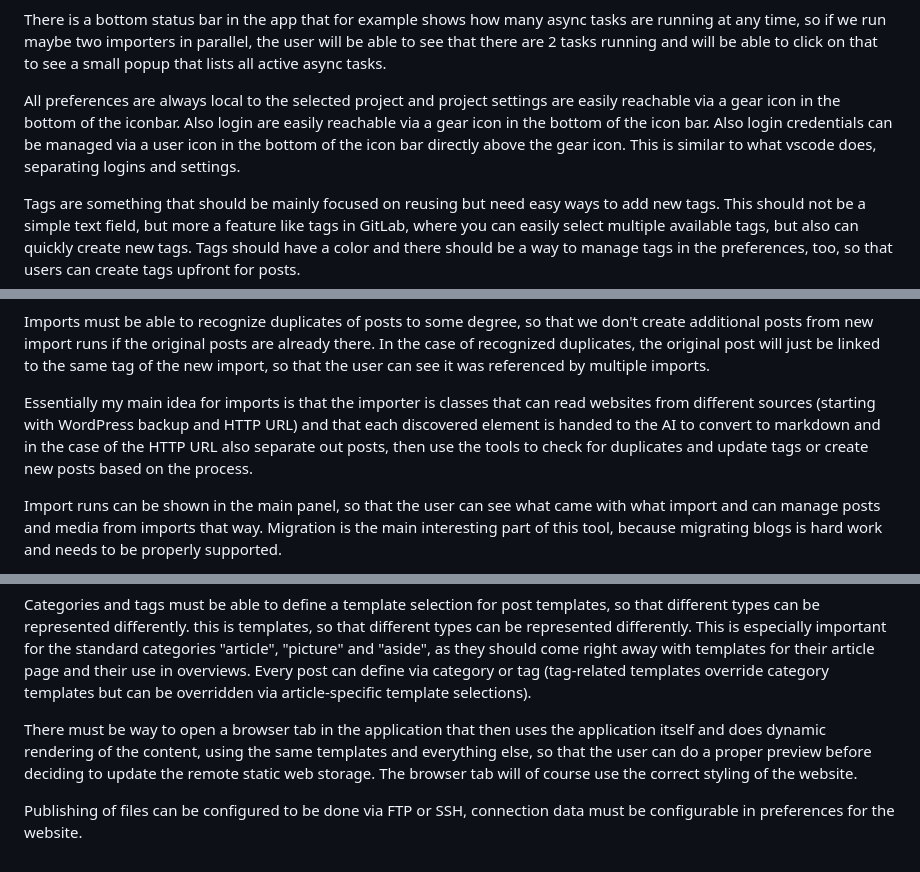
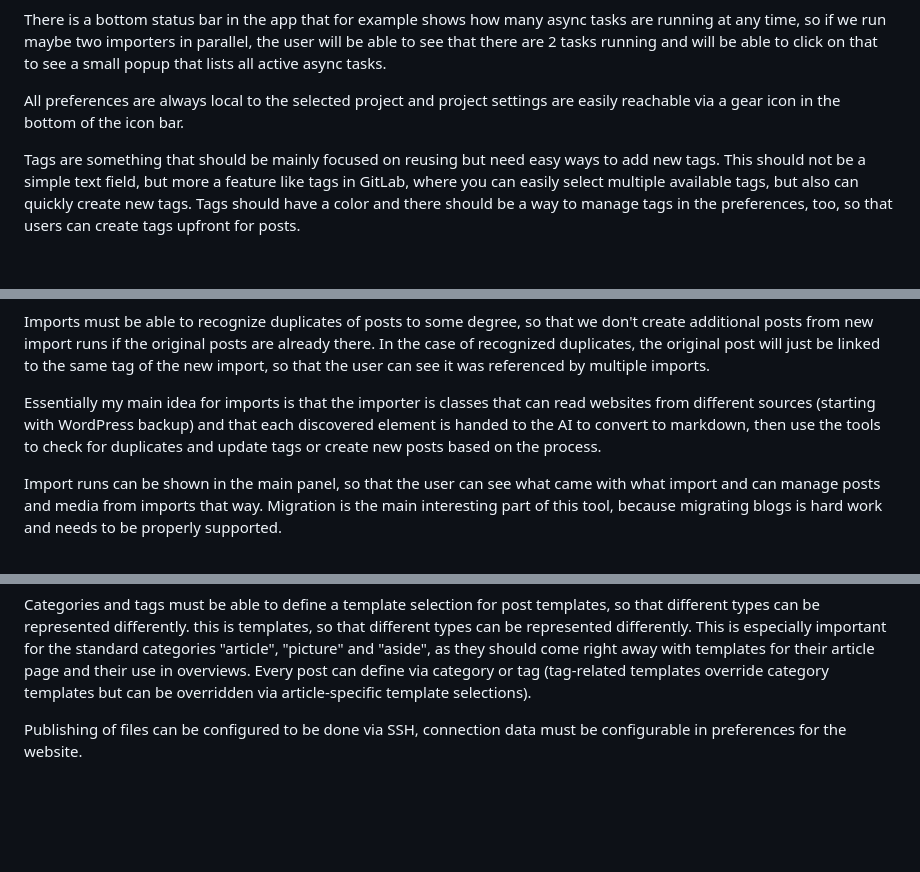
Before and after one commit to rfc1437/bDS, a Markdown page: VISION.md, 3 parts joined by grey strips. Drawn GitHub-style; blank space fills up the shorter version.

Commit message:
chore: updated vision and created todo for gaps to vision

```diff
--- a/VISION.md
+++ b/VISION.md
@@ -158,11 +158,7 @@ user will be able to see that there are 2 tasks running and will be able to clic
 on that to see a small popup that lists all active async tasks.
 
 All preferences are always local to the selected project and project settings
-are easily reachable via a gear icon in the bottom of the iconbar. Also login
-are easily reachable via a gear icon in the bottom of the icon bar. Also login
-credentials can be managed via a user icon in the bottom of the icon bar
-directly above the gear icon. This is similar to what vscode does, separating
-logins and settings.
+are easily reachable via a gear icon in the bottom of the icon bar.
 
 Tags are something that should be mainly focused on reusing but need easy ways to
 add new tags. This should not be a simple text field, but more a feature like
@@ -280,10 +276,10 @@ be linked to the same tag of the new import, so that the user can see it was
 referenced by multiple imports.
 
 Essentially my main idea for imports is that the importer is classes that can
-read websites from different sources (starting with WordPress backup and HTTP URL)
-and that each discovered element is handed to the AI to convert to markdown and
-in the case of the HTTP URL also separate out posts, then use the tools to check
-for duplicates and update tags or create new posts based on the process.
+read websites from different sources (starting with WordPress backup)
+and that each discovered element is handed to the AI to convert to markdown,
+then use the tools to check for duplicates and update tags or create new posts
+based on the process.
 
 Import runs can be shown in the main panel, so that the user can see what came
 with what import and can manage posts and media from imports that way. Migration
@@ -376,11 +372,5 @@ and their use in overviews. Every post can define via category or tag
 (tag-related templates override category templates but can be overridden via
 article-specific template selections).
 
-There must be way to open a browser tab in the application that then uses the
-application itself and does dynamic rendering of the content, using the same
-templates and everything else, so that the user can do a proper preview before
-deciding to update the remote static web storage. The browser tab will of course
-use the correct styling of the website.
-
-Publishing of files can be configured to be done via FTP or SSH, connection data
+Publishing of files can be configured to be done via SSH, connection data
 must be configurable in preferences for the website.
```
Also changed, not shown: TODO.md (added, +572 -0 lines).
